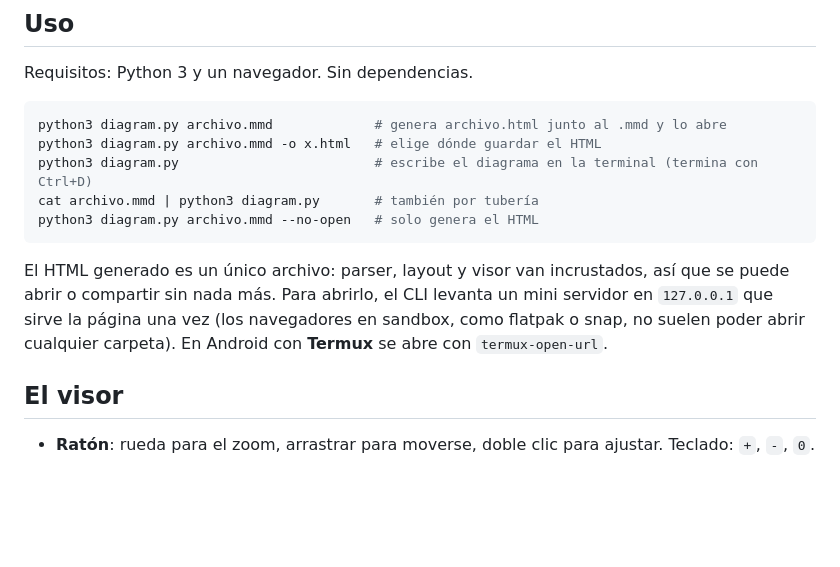
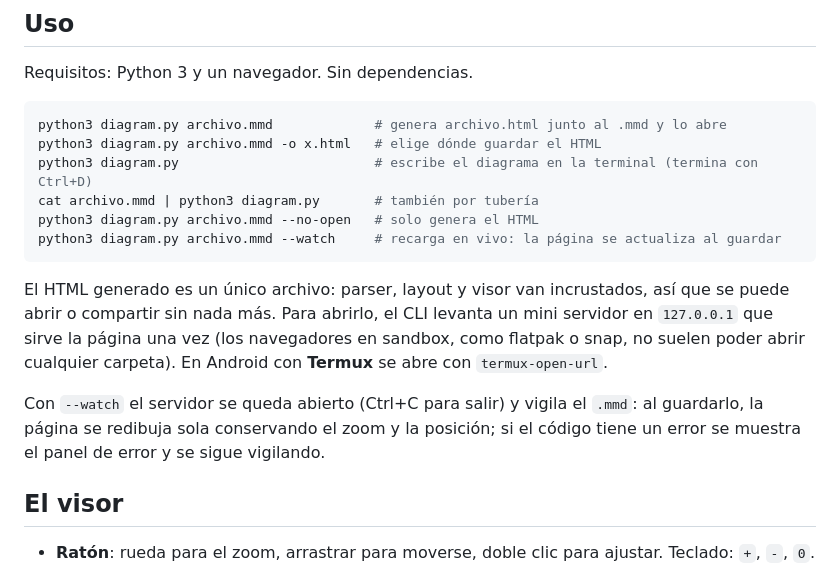
Before and after one commit to jesjack/diagram_maker, a Markdown page: README.md, the part around the change. GitHub-like rendering; blank space fills up the shorter version.

Commit message:
README: recarga en vivo con --watch
Co-Authored-By: Claude Opus 5.5 <noreply@anthropic.com>

````diff
--- a/README.md
+++ b/README.md
@@ -32,12 +32,17 @@ python3 diagram.py archivo.mmd -o x.html   # elige dónde guardar el HTML
 python3 diagram.py                         # escribe el diagrama en la terminal (termina con Ctrl+D)
 cat archivo.mmd | python3 diagram.py       # también por tubería
 python3 diagram.py archivo.mmd --no-open   # solo genera el HTML
+python3 diagram.py archivo.mmd --watch     # recarga en vivo: la página se actualiza al guardar
 ```
 
 El HTML generado es un único archivo: parser, layout y visor van incrustados, así que se puede
 abrir o compartir sin nada más. Para abrirlo, el CLI levanta un mini servidor en `127.0.0.1` que
 sirve la página una vez (los navegadores en sandbox, como flatpak o snap, no suelen poder abrir
 cualquier carpeta). En Android con **Termux** se abre con `termux-open-url`.
+
+Con `--watch` el servidor se queda abierto (Ctrl+C para salir) y vigila el `.mmd`: al guardarlo, la
+página se redibuja sola conservando el zoom y la posición; si el código tiene un error se muestra
+el panel de error y se sigue vigilando.
 
 ## El visor
 
````
